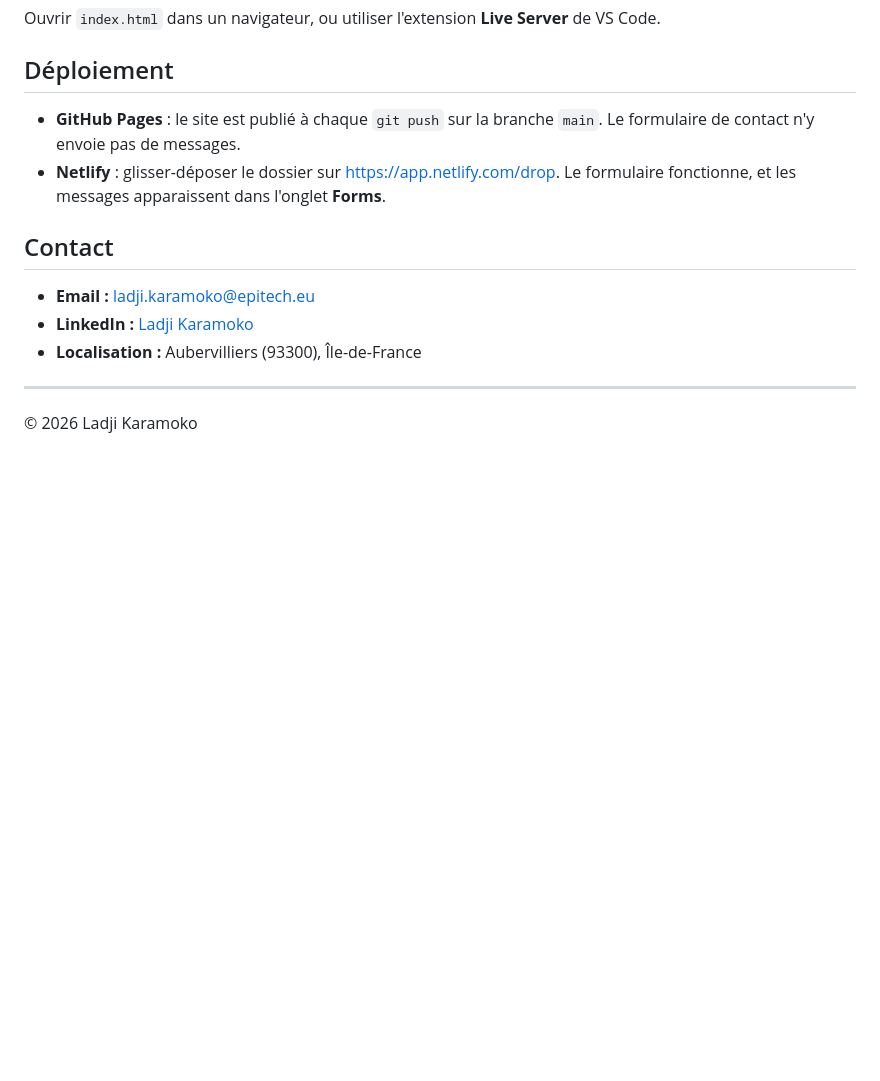
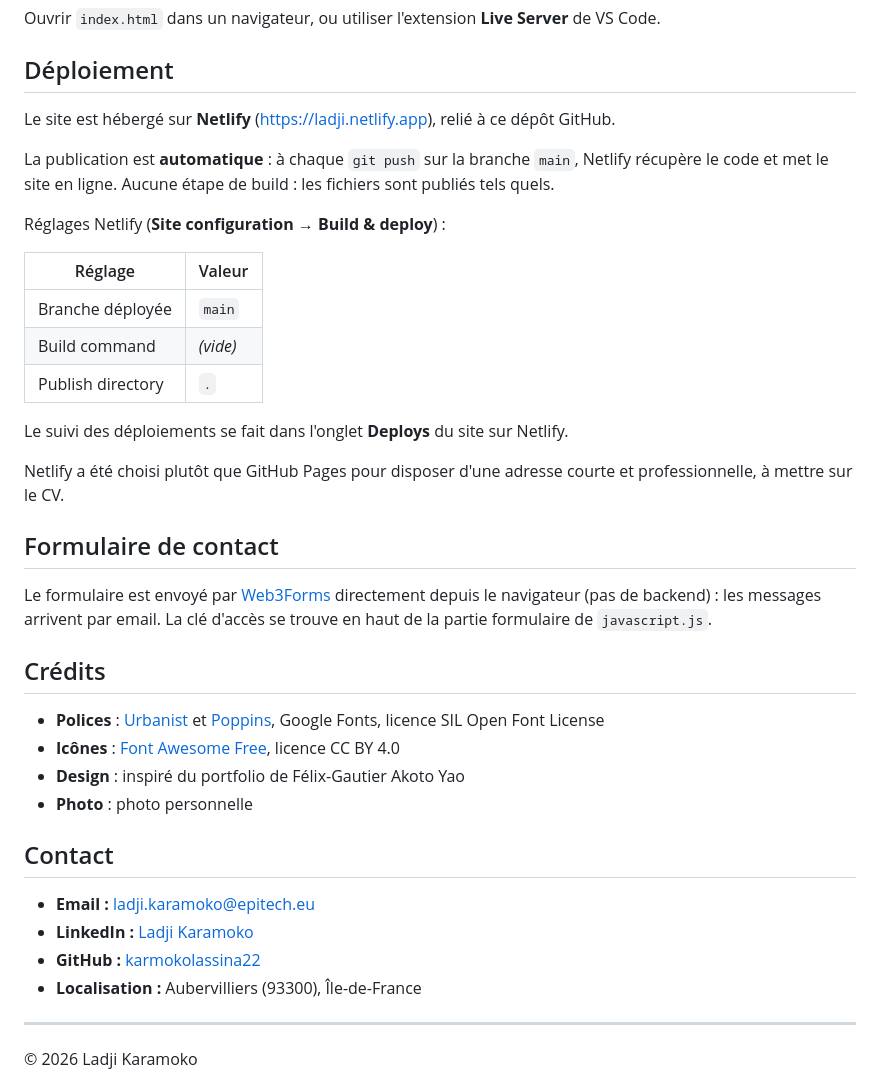
Before and after one commit to karmokolassina22/Portfolio-ladji-karamoko, a Markdown page: README.md, the part around one of its changes. Drawn GitHub-style; blank space fills up the shorter version.

```diff
--- a/README.md
+++ b/README.md
@@ -62,13 +62,38 @@ Ouvrir `index.html` dans un navigateur, ou utiliser l'extension **Live Server**
 
 ## Déploiement
 
-- **GitHub Pages** : le site est publié à chaque `git push` sur la branche `main`. Le formulaire de contact n'y envoie pas de messages.
-- **Netlify** : glisser-déposer le dossier sur https://app.netlify.com/drop. Le formulaire fonctionne, et les messages apparaissent dans l'onglet **Forms**.
+Le site est hébergé sur **Netlify** (https://ladji.netlify.app), relié à ce dépôt GitHub.
+
+La publication est **automatique** : à chaque `git push` sur la branche `main`, Netlify récupère le code et met le site en ligne. Aucune étape de build : les fichiers sont publiés tels quels.
+
+Réglages Netlify (**Site configuration → Build & deploy**) :
+
+| Réglage           | Valeur  |
+| ----------------- | ------- |
+| Branche déployée  | `main`  |
+| Build command     | *(vide)* |
+| Publish directory | `.`     |
+
+Le suivi des déploiements se fait dans l'onglet **Deploys** du site sur Netlify.
+
+Netlify a été choisi plutôt que GitHub Pages pour disposer d'une adresse courte et professionnelle, à mettre sur le CV.
+
+## Formulaire de contact
+
+Le formulaire est envoyé par [Web3Forms](https://web3forms.com) directement depuis le navigateur (pas de backend) : les messages arrivent par email. La clé d'accès se trouve en haut de la partie formulaire de `javascript.js`.
+
+## Crédits
+
+- **Polices** : [Urbanist](https://fonts.google.com/specimen/Urbanist) et [Poppins](https://fonts.google.com/specimen/Poppins), Google Fonts, licence SIL Open Font License
+- **Icônes** : [Font Awesome Free](https://fontawesome.com), licence CC BY 4.0
+- **Design** : inspiré du portfolio de Félix-Gautier Akoto Yao
+- **Photo** : photo personnelle
 
 ## Contact
 
 - **Email :** ladji.karamoko@epitech.eu
 - **LinkedIn :** [Ladji Karamoko](https://www.linkedin.com/in/ladjikaramokoa30532319)
+- **GitHub :** [karmokolassina22](https://github.com/karmokolassina22)
 - **Localisation :** Aubervilliers (93300), Île-de-France
 
 ---
```
Also changed, not shown: other parts of README.md (+27 -27 lines).
